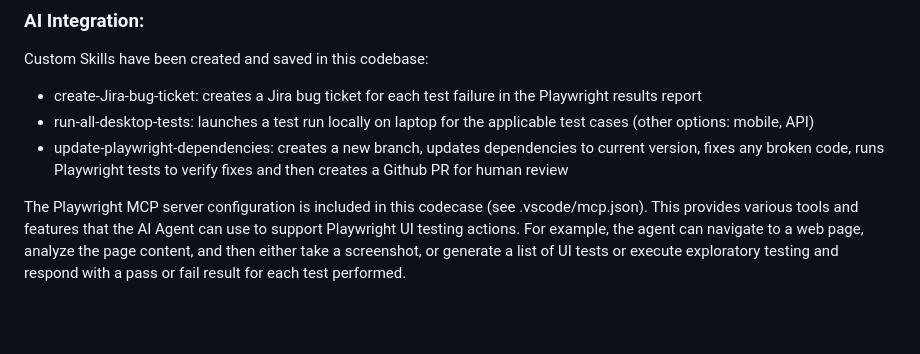
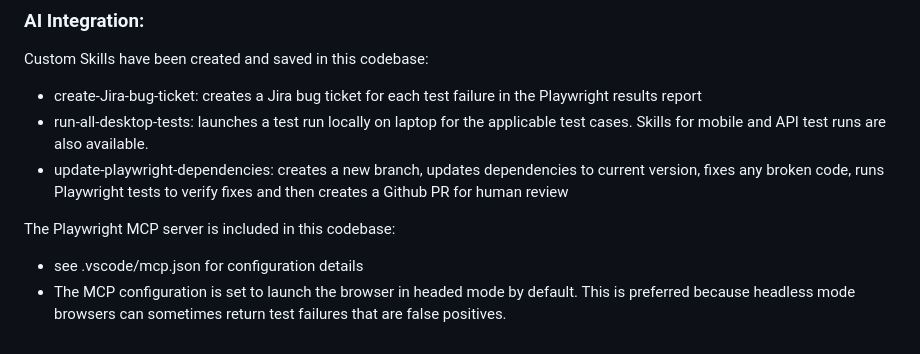
Before and after one commit to davcwik/bird-world-playwright-js, a Markdown page: README.md, the part around the change. Drawn GitHub-style; blank space fills up the shorter version.

Commit message:
edited mcp config details,  updated readme

```diff
--- a/README.md
+++ b/README.md
@@ -47,7 +47,9 @@ Upon completion of a test run workflow launched from Github Actions, the Playwri
 ### AI Integration:
 Custom Skills have been created and saved in this codebase:
 * create-Jira-bug-ticket: creates a Jira bug ticket for each test failure in the Playwright results report
-* run-all-desktop-tests: launches a test run locally on laptop for the applicable test cases (other options: mobile, API)
+* run-all-desktop-tests: launches a test run locally on laptop for the applicable test cases. Skills for mobile and API test runs are also available.
 * update-playwright-dependencies: creates a new branch, updates dependencies to current version, fixes any broken code, runs Playwright tests to verify fixes and then creates a Github PR for human review
 
-The Playwright MCP server configuration is included in this codecase (see .vscode/mcp.json). This provides various tools and features that the AI Agent can use to support Playwright UI testing actions. For example, the agent can navigate to a web page, analyze the page content, and then either take a screenshot, or generate a list of UI tests or execute exploratory testing and respond with a pass or fail result for each test performed.
+The Playwright MCP server is included in this codebase:
+* see .vscode/mcp.json for configuration details
+* The MCP configuration is set to launch the browser in headed mode by default. This is preferred because headless mode browsers can sometimes return test failures that are false positives.
```
